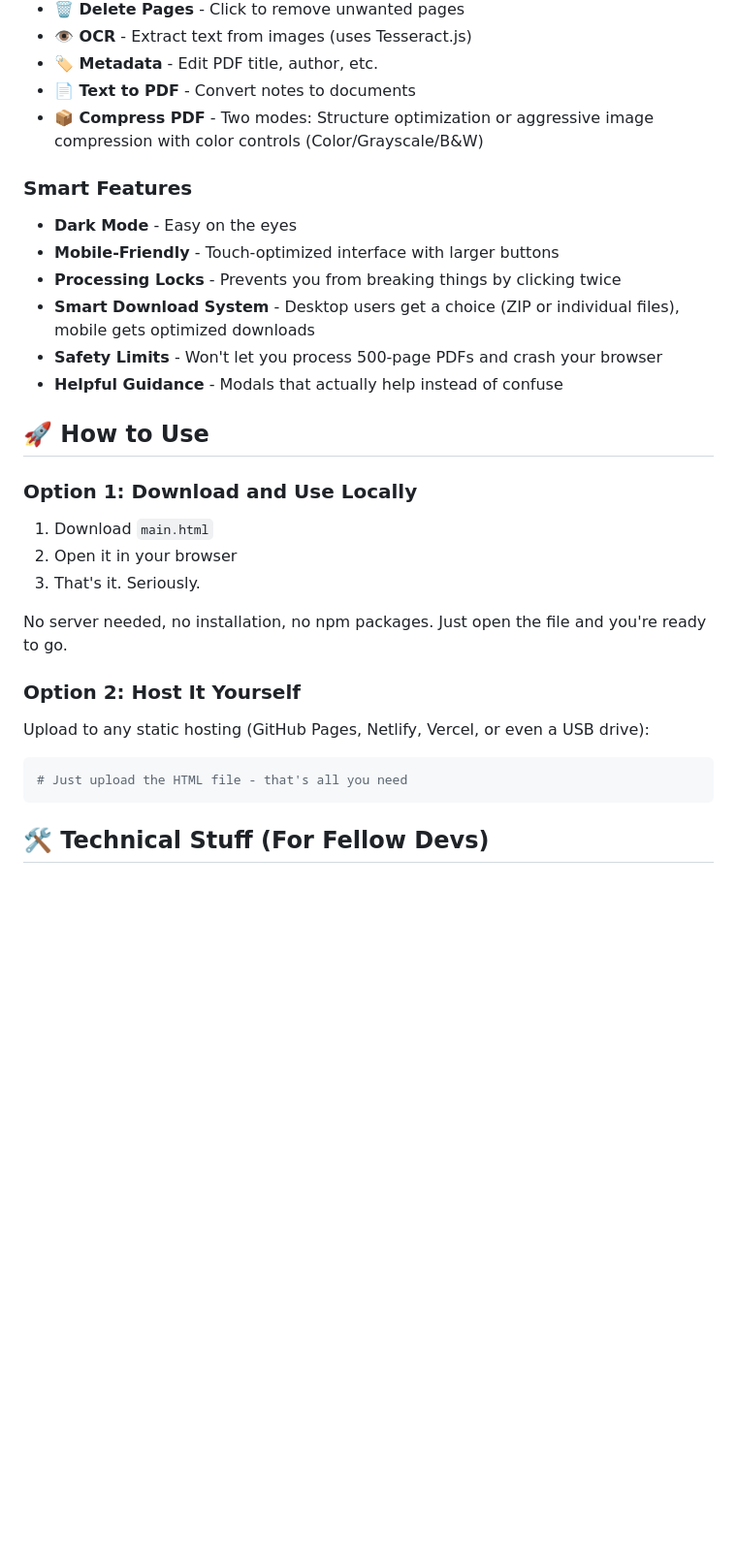
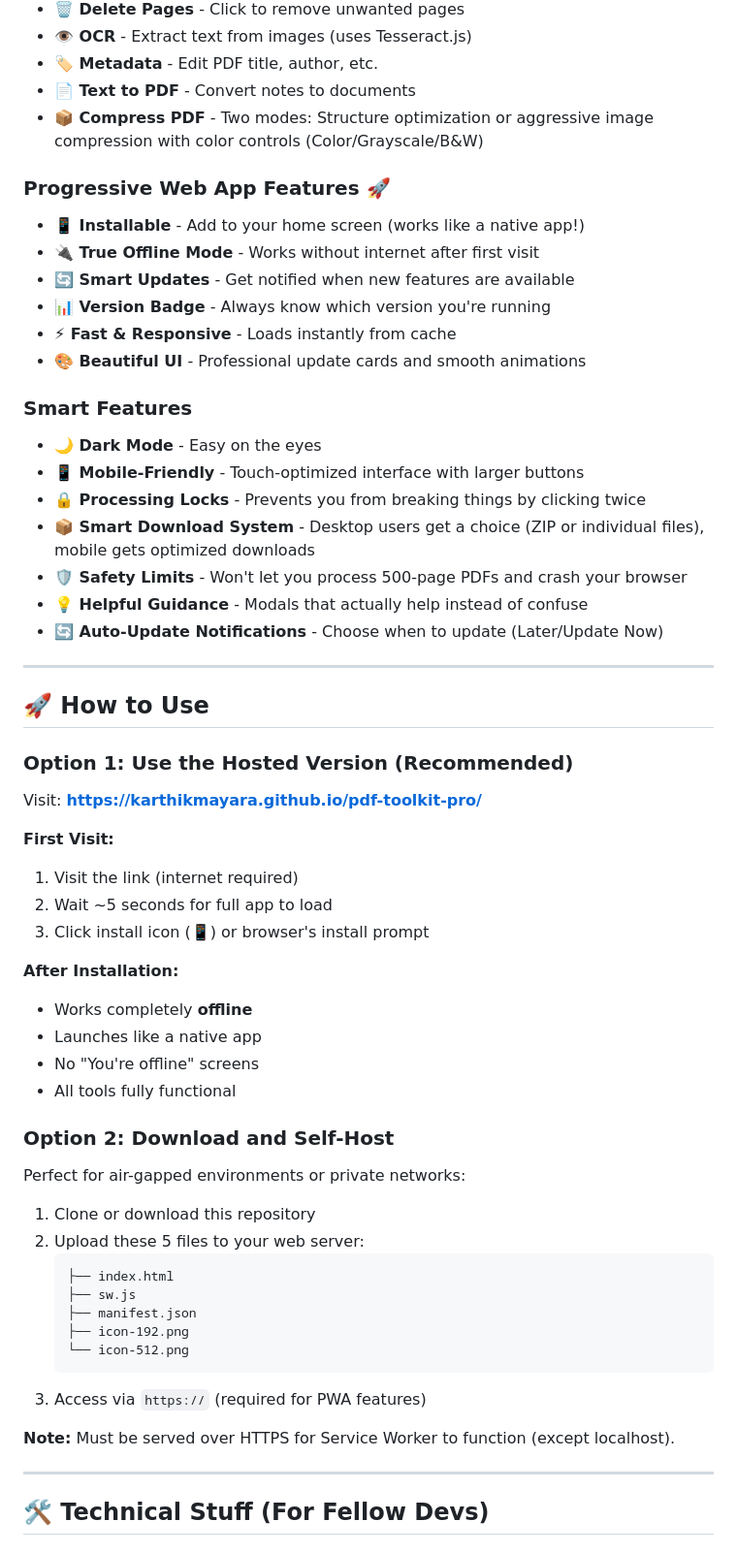
Before and after one commit to karthikmayara/pdf-toolkit-pro, a Markdown page: README.md, the part around one of its changes. Shown at 97% size. Rendered like a GitHub page; blank space fills up the shorter version.

Commit message:
added new readme file.

````diff
--- a/README.md
+++ b/README.md
@@ -30,28 +33,58 @@ So I built this - everything runs locally in your browser. Your files never leav
 - **📄 Text to PDF** - Convert notes to documents
 - **📦 Compress PDF** - Two modes: Structure optimization or aggressive image compression with color controls (Color/Grayscale/B&W)
 
+### Progressive Web App Features 🚀
+- **📱 Installable** - Add to your home screen (works like a native app!)
+- **🔌 True Offline Mode** - Works without internet after first visit
+- **🔄 Smart Updates** - Get notified when new features are available
+- **📊 Version Badge** - Always know which version you're running
+- **⚡ Fast & Responsive** - Loads instantly from cache
+- **🎨 Beautiful UI** - Professional update cards and smooth animations
+
 ### Smart Features
-- **Dark Mode** - Easy on the eyes
-- **Mobile-Friendly** - Touch-optimized interface with larger buttons
-- **Processing Locks** - Prevents you from breaking things by clicking twice
-- **Smart Download System** - Desktop users get a choice (ZIP or individual files), mobile gets optimized downloads
-- **Safety Limits** - Won't let you process 500-page PDFs and crash your browser
-- **Helpful Guidance** - Modals that actually help instead of confuse
+- **🌙 Dark Mode** - Easy on the eyes
+- **📱 Mobile-Friendly** - Touch-optimized interface with larger buttons
+- **🔒 Processing Locks** - Prevents you from breaking things by clicking twice
+- **📦 Smart Download System** - Desktop users get a choice (ZIP or individual files), mobile gets optimized downloads
+- **🛡️ Safety Limits** - Won't let you process 500-page PDFs and crash your browser
+- **💡 Helpful Guidance** - Modals that actually help instead of confuse
+- **🔄 Auto-Update Notifications** - Choose when to update (Later/Update Now)
+
+---
 
 ## 🚀 How to Use
 
-### Option 1: Download and Use Locally
-1. Download `main.html`
-2. Open it in your browser
-3. That's it. Seriously.
+### Option 1: Use the Hosted Version (Recommended)
+Visit: **[https://karthikmayara.github.io/pdf-toolkit-pro/](https://karthikmayara.github.io/pdf-toolkit-pro/)**
 
-No server needed, no installation, no npm packages. Just open the file and you're ready to go.
+**First Visit:**
+1. Visit the link (internet required)
+2. Wait ~5 seconds for full app to load
+3. Click install icon (📱) or browser's install prompt
 
-### Option 2: Host It Yourself
-Upload to any static hosting (GitHub Pages, Netlify, Vercel, or even a USB drive):
-```bash
-# Just upload the HTML file - that's all you need
-```
+**After Installation:**
+- Works completely **offline**
+- Launches like a native app
+- No "You're offline" screens
+- All tools fully functional
+
+### Option 2: Download and Self-Host
+Perfect for air-gapped environments or private networks:
+
+1. Clone or download this repository
+2. Upload these 5 files to your web server:
+   ```
+   ├── index.html
+   ├── sw.js
+   ├── manifest.json
+   ├── icon-192.png
+   └── icon-512.png
+   ```
+3. Access via `https://` (required for PWA features)
+
+**Note:** Must be served over HTTPS for Service Worker to function (except localhost).
+
+---
 
 ## 🛠️ Technical Stuff (For Fellow Devs)
 
````
Also changed, not shown: other parts of README.md (+184 -14 lines).
